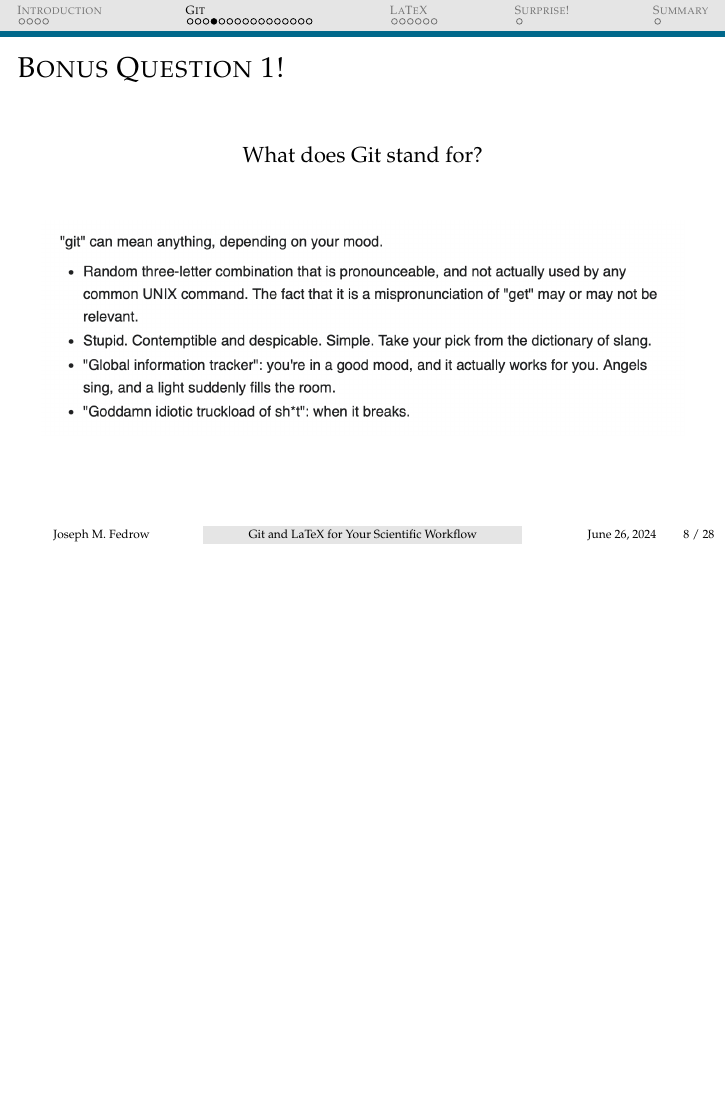
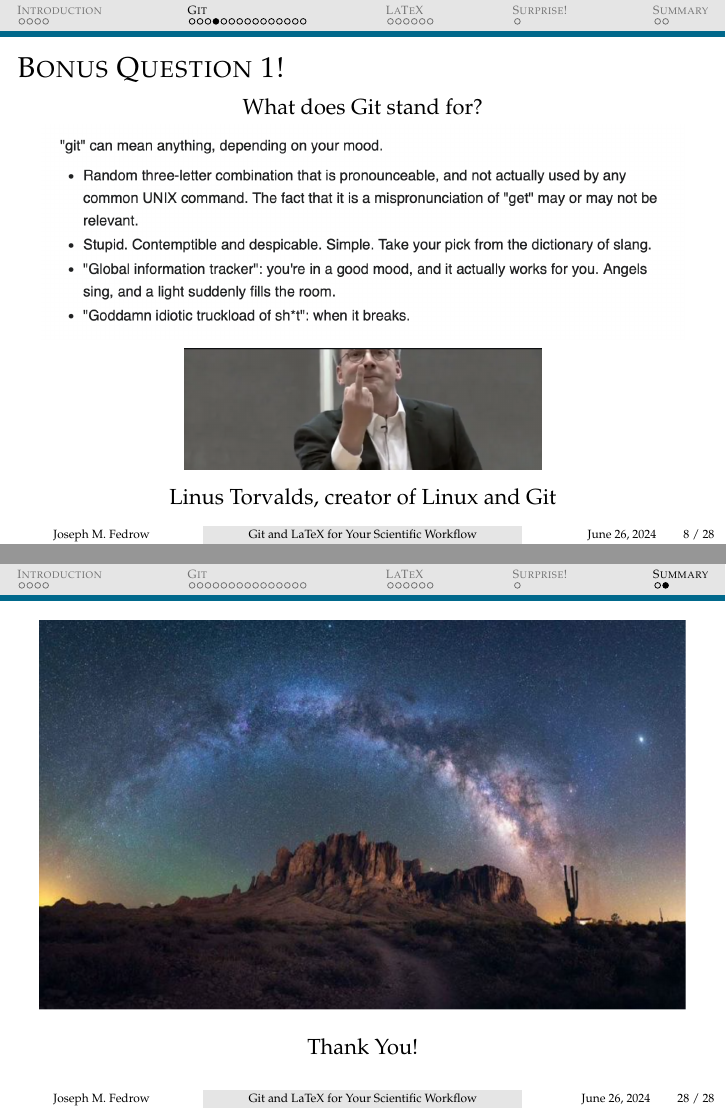
Before and after one commit to jfbeyond314/Git_Your_LaTeX_On, LaTeX slides (Git_Your_Latex_On.tex): page 8 of 30 before the commit and pages 8 and 30 of 30 after it, the two joined at a grey line, the shorter picture padded with empty space. Compiled offline with pdfLaTeX.

Commit message:
finished

```diff
--- a/Git_Your_Latex_On.tex
+++ b/Git_Your_Latex_On.tex
@@ -193,17 +193,6 @@
 \frametitle{Bonus Question 1!}
 
 \centerline{What does Git stand for?}
-
-}
-
-\frame{
-\frametitle{Bonus Question 1!}
-
-\centerline{What does Git stand for?}
-
-\vfill
-
-\centerline{\includegraphics[scale=0.45]{12}}
 
 }
 
@@ -500,5 +489,13 @@
 \centerline{1 Year Warranty of Service}
 }
 
+\frame{
+
+\centerline{\includegraphics[scale=0.42]{23}}
+\vfill
+
+\centerline{Thank You!}
+
+}
 
 \end{document}
```
Also changed, not shown: 23.png (added).
